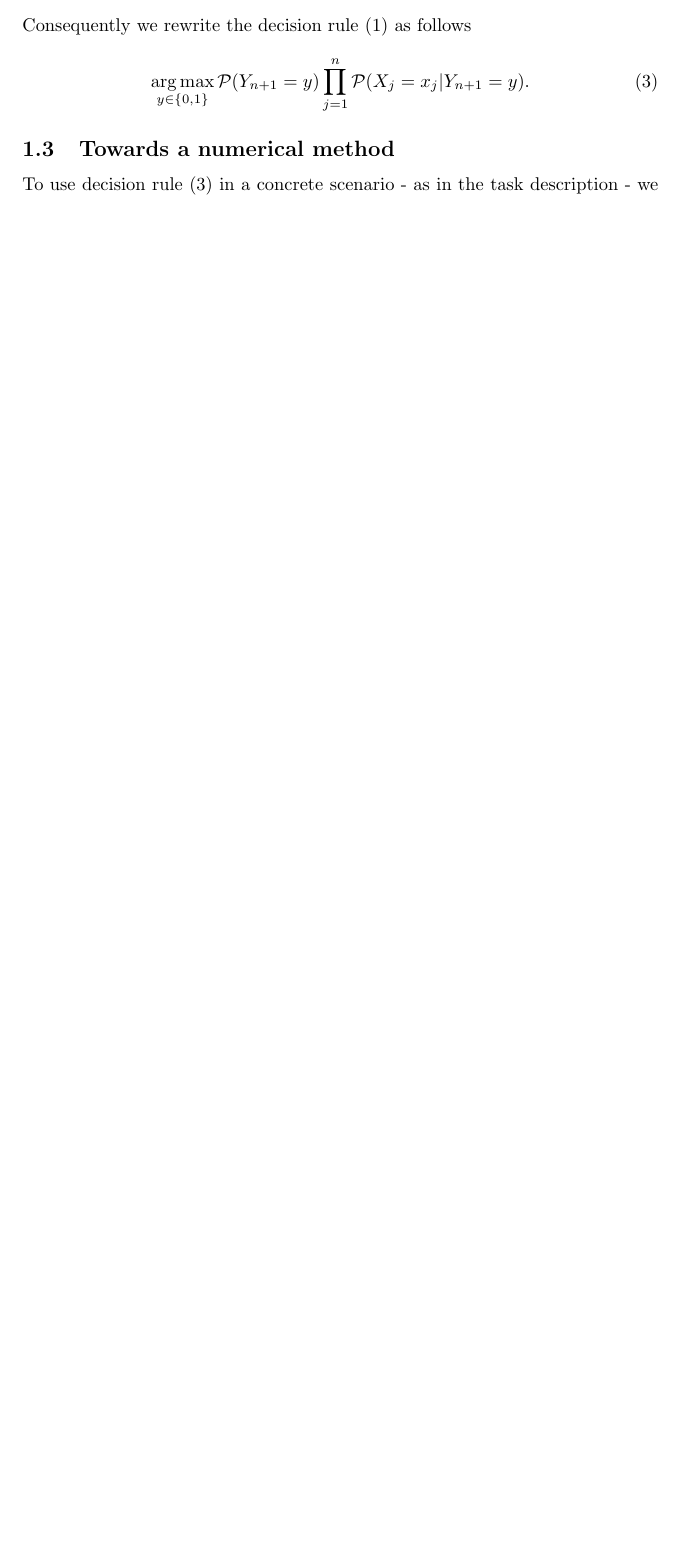
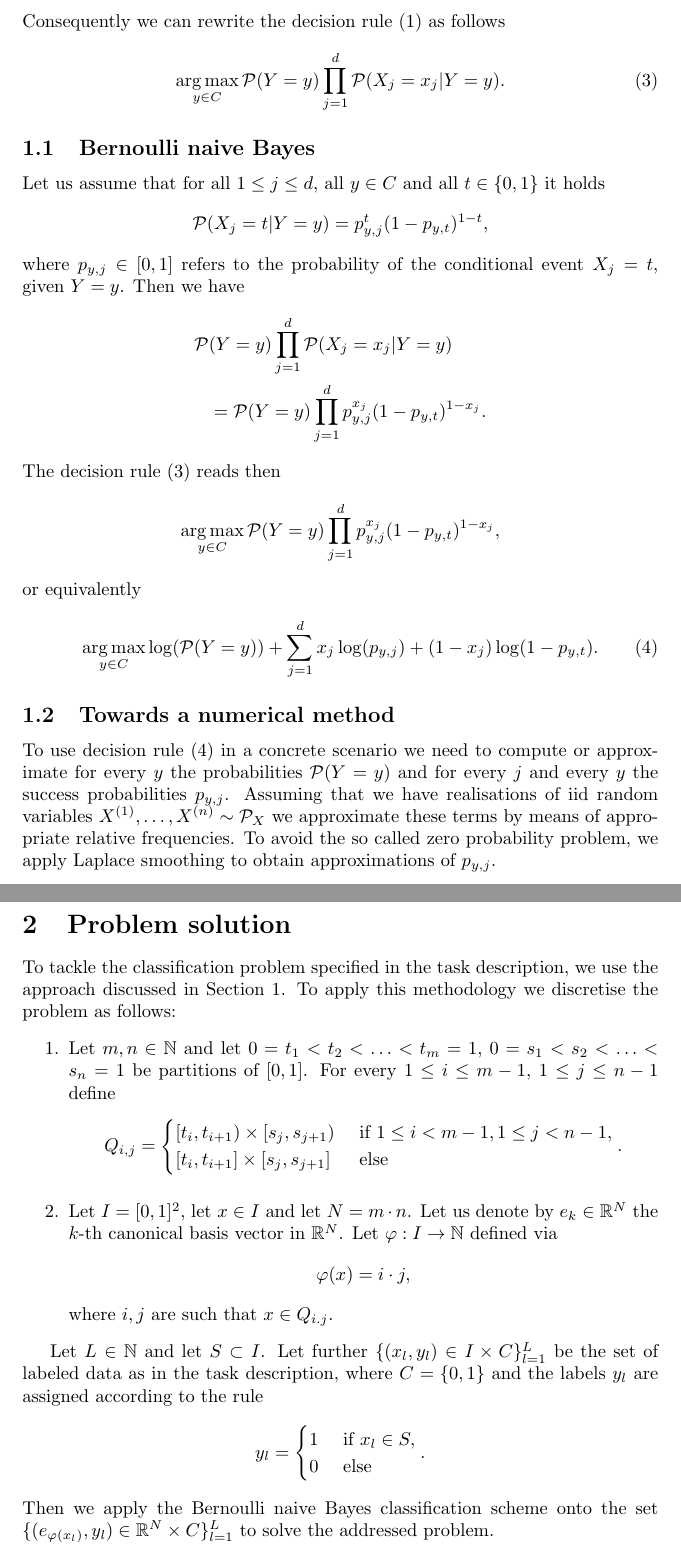
Before and after one commit to FlorianThaler/students_challenge, a LaTeX document (docs/main.tex, which reads docs/bayes_classification.tex, docs/problem_solution.tex): part of page 3 of 5 before the commit and two parts of pages 3 and 4 of 6 after it, the two joined at a grey line, cut so that both start at the same text, the shorter picture padded with empty space. Compiled offline with pdfLaTeX.

Commit message:
finalisation

```diff
--- a/docs/bayes_classification.tex
+++ b/docs/bayes_classification.tex
@@ -68,14 +41,36 @@
 	\begin{align*}
-		\mathcal{P}&(Y_{n + 1}\in C|X_{1}\in B_{1}, \ldots, X_{n}\in B_{n}) \\
-			&= \alpha(B_{1}, \ldots, B_{n}, C)^{-1}\mathcal{P}(Y_{n + 1}\in C)\prod_{j = 1}^{n}\mathcal{P}(X_{j}\in B_{j}|Y_{n + 1}\in C).
+		\mathcal{P}&(Y\in D|X_{1}\in B_{1}, \ldots, X_{d}\in B_{d}) \\
+			&= \alpha(B_{1}, \ldots, B_{d}, C)^{-1}\mathcal{P}(Y\in D)\prod_{j = 1}^{d}\mathcal{P}(X_{j}\in B_{j}|Y\in D).
 	\end{align*}
-  Consequently we rewrite the decision rule (\ref{eq:dec_rule}) as follows
+Consequently we can rewrite the decision rule (\ref{eq:dec_rule}) as follows
 \begin{align}\label{eq:dec_rule_updated_I}
-		\argmax_{y\in\{0, 1\}} \mathcal{P}(Y_{n + 1} = y) \prod_{j = 1}^{n}\mathcal{P}(X_{j}=x_{j}|Y_{n + 1}=y).
+	\argmax_{y\in C} \mathcal{P}(Y = y) \prod_{j = 1}^{d}\mathcal{P}(X_{j}=x_{j} | Y = y).
 \end{align}
 
+\subsection{Bernoulli naive Bayes}
+
+	Let us assume that for all $1\leq j\leq d$, all $y\in C$ and all $t\in\{0, 1\}$ it holds
+	\begin{align*}
+		\mathcal{P}(X_{j} = t | Y = y) = p_{y, j}^{t} (1 - p_{y, t})^{1 - t},
+	\end{align*}
+	where $p_{y, j}\in [0, 1]$ refers to the probability of the conditional event $X_{j}=t$, given $Y=y$. Then we have
+	\begin{align*}
+	 	\mathcal{P}&(Y = y) \prod_{j = 1}^{d}\mathcal{P}(X_{j} = x_{j} | Y = y) \\
+			&= \mathcal{P}(Y = y) \prod_{j = 1}^{d} p_{y, j}^{x_{j}} (1 - p_{y, t})^{1 - x_{j}}.
+	\end{align*}
+	The decision rule (\ref{eq:dec_rule_updated_I}) reads then
+	\begin{align*}
+		\argmax_{y\in C} \mathcal{P}(Y = y) \prod_{j = 1}^{d} p_{y, j}^{x_{j}} (1 - p_{y, t})^{1 - x_{j}},
+	\end{align*}
+	or equivalently
+	\begin{align}\label{eq:dec_rule_updated_II}
+		\argmax_{y\in C} \log(\mathcal{P}(Y = y)) + \sum_{j = 1}^{d}x_{j} \log(p_{y, j}) + (1 - x_{j}) \log(1 - p_{y, t}).
+	\end{align}
 
 \subsection{Towards a numerical method}
 
-	To use decision rule (\ref{eq:dec_rule_updated_I}) in a concrete scenario - as in the task description - we need to make assumptions on
-  the conditional probabilities $\mathcal{P}(X_{j} = x_{j}|Y_{n + 1} = y)$.
+	To use decision rule (\ref{eq:dec_rule_updated_II}) in a concrete scenario we need to compute or approximate for every $y$ the
+	probabilities $\mathcal{P}(Y = y)$ and for every $j$ and every $y$ the success probabilities $p_{y, j}$. Assuming that we have
+	realisations of iid random variables $X^{(1)}, \ldots, X^{(n)}\sim\mathcal{P}_{X}$ we approximate these terms by means of
+	appropriate relative frequencies. To avoid the so called zero probability problem, we apply Laplace smoothing to obtain
+	approximations of $p_{y, j}$.
--- a/docs/main.tex
+++ b/docs/main.tex
@@ -4,6 +4,7 @@
 
 \usepackage{amsmath}
 \usepackage{amsfonts}
+\usepackage{graphicx}
 
 
 % %%% title page
@@ -15,11 +16,14 @@
 
 % %%% define custom theorems
 \newtheorem{myAssmptn}{Assumption}[section]
-
+\newtheorem{myRmrk}{Remark}[section]
 
 % %%% define custom commands
 \DeclareMathOperator*{\argmax}{arg\,max}
 \DeclareMathOperator*{\argmin}{arg\,min}
+
+\newcommand{\myCmmnt}[1]{}
+
 
 % %%% main document
 
@@ -33,3 +37,4 @@
         \input{bayes_classification}
         \newpage
 
+		\section{Problem solution}
--- /dev/null
+++ b/docs/problem_solution.tex
@@ -0,0 +1,29 @@
+To tackle the classification problem specified in the task description, we use the approach discussed in Section \ref{sctn:bayes_classification}. To apply this methodology we discretise the problem as follows:
+\begin{enumerate}
+	\item Let $m,n \in\mathbb{N}$ and let $0 = t_{1} < t_{2} < \ldots < t_{m} = 1$,
+		$0 = s_{1} < s_{2} < \ldots < s_{n} = 1$ be partitions of $[0, 1]$. For every $1\leq i\leq m - 1$,
+		$1\leq j\leq n - 1$ define
+		\begin{align*}
+			Q_{i, j} =
+			\begin{cases}
+				[t_{i}, t_{i + 1})\times[s_{j}, s_{j + 1}) & \text{ if } 1\leq i < m - 1, 1\leq j < n - 1,\\
+				[t_{i}, t_{i + 1}]\times[s_{j}, s_{j + 1}] & \text{ else }
+			\end{cases}.
+		\end{align*}
+	\item Let $I=[0, 1]^{2}$, let $x\in I$ and let $N = m\cdot n$. Let us denote by $e_{k}\in\mathbb{R}^{N}$
+		the $k$-th canonical basis vector in $\mathbb{R}^{N}$. Let $\varphi:I\rightarrow\mathbb{N}$ defined via
+		\begin{align*}
+			\varphi(x) = i\cdot j,
+		\end{align*}
+		where $i, j$ are such that $x\in Q_{i. j}$.
+\end{enumerate}
+
+Let $L\in\mathbb{N}$ and let $S\subset I$. Let further $\{(x_{l}, y_{l})\in I\times C\}_{l = 1}^{L}$ be the set of labeled data as in the task description, where $C=\{0, 1\}$ and the labels $y_{l}$ are assigned according to the rule
+\begin{align*}
+	y_{l} =
+	\begin{cases}
+		1 & \text{ if } x_{l}\in S, \\
+		0 & \text{ else}
+	\end{cases}.
+\end{align*}
+Then we apply the Bernoulli naive Bayes classification scheme onto the set $\{(e_{\varphi(x_{l})}, y_{l})\in\mathbb{R}^{N}\times C\}_{l = 1}^{L}$ to solve the addressed problem.
```
Also changed, not shown: docs/numerical_results.tex (+17 -0 lines), docs/images/training_data.png (added), docs/main.pdf (added), docs/bayes_classification.tex (71 more changed lines), docs/main.tex (7 more changed lines), 1 other file. Lines whose indentation alone changed are shown as unchanged.
